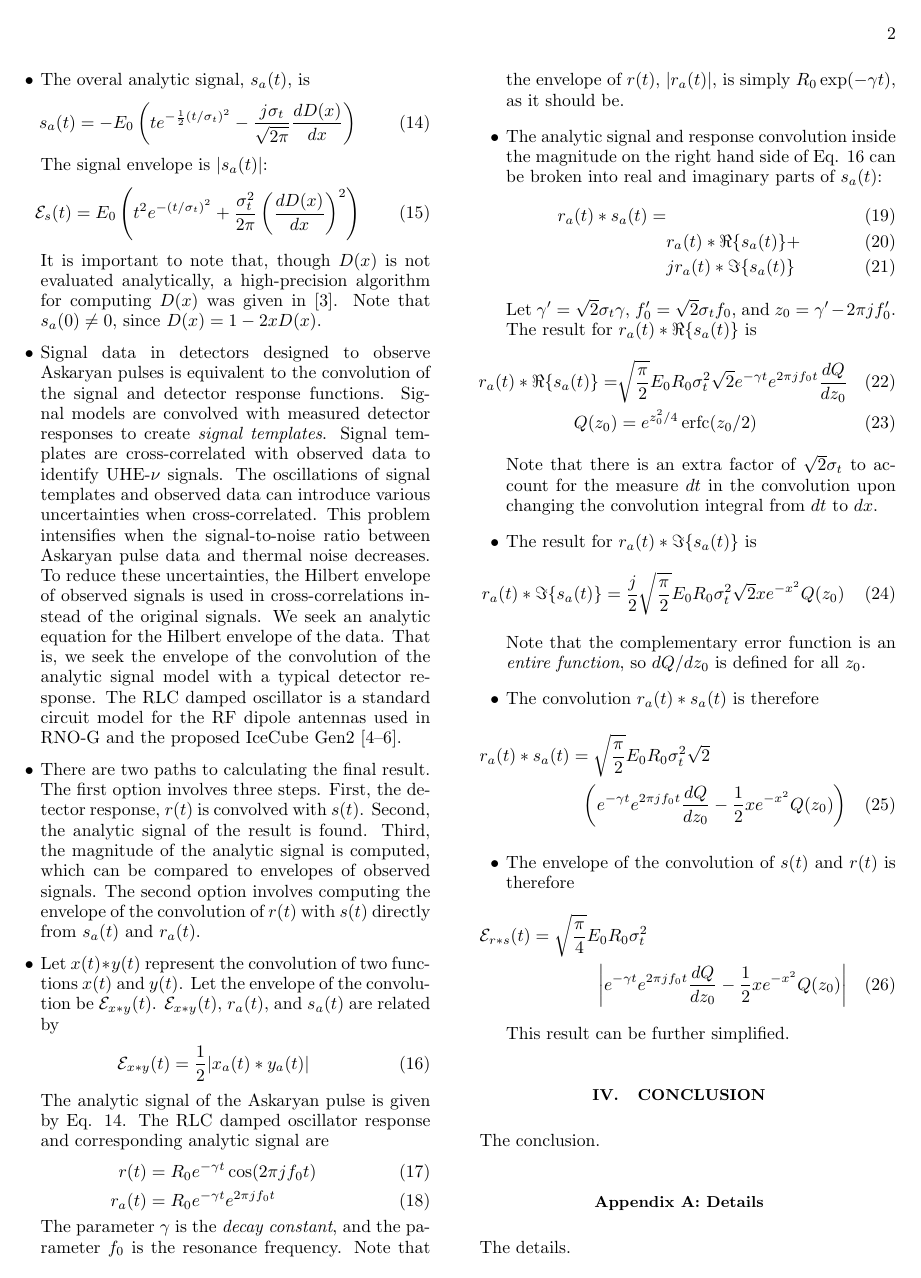
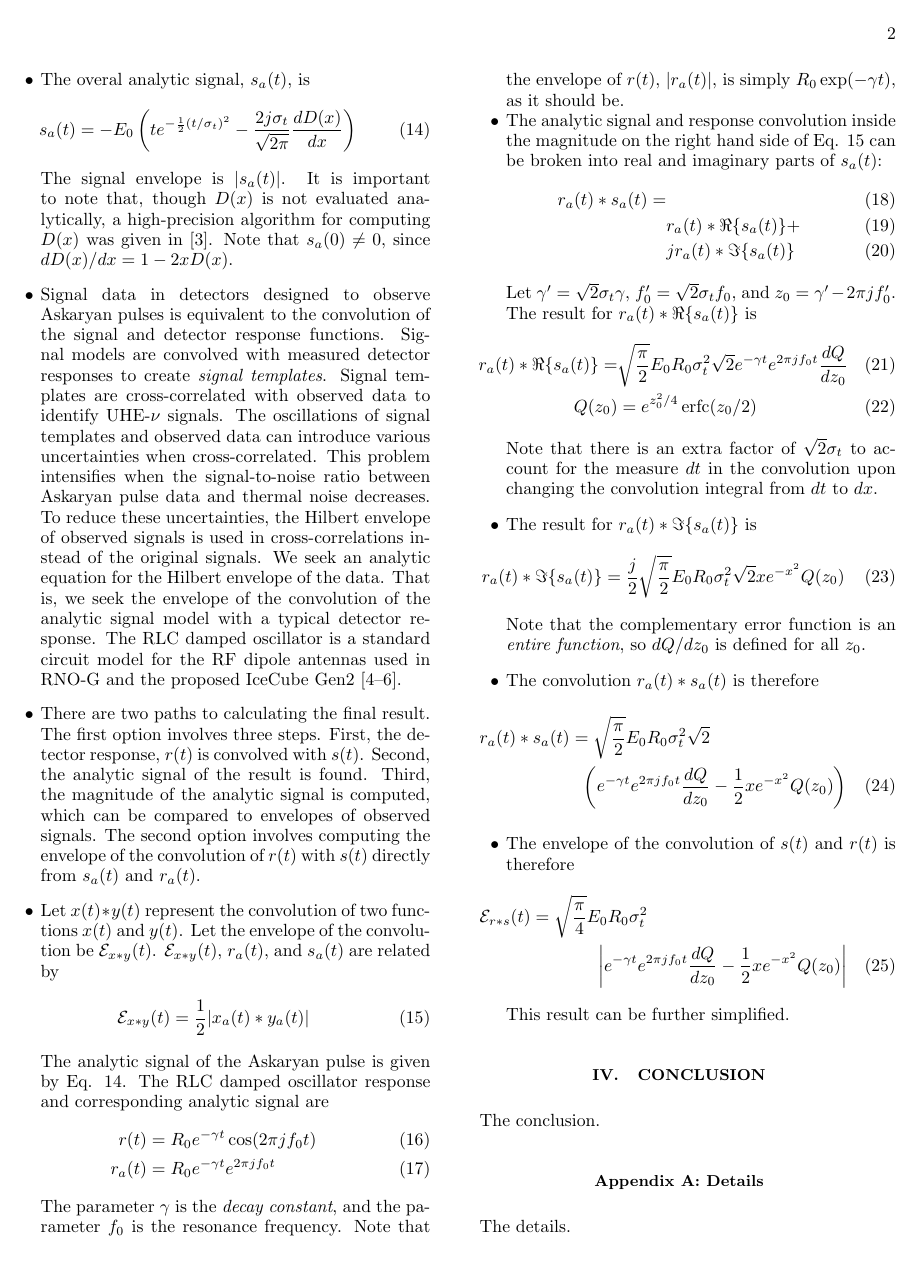
Before and after one commit to 918particle/AskaryanPaper2, a LaTeX paper (template.tex): page 2 of 3. The pictures show the PDF file template.pdf that the author committed with the source.

Commit message:
updates: fixed some typos and correcting some units factors, factors of 2

```diff
--- a/template.tex
+++ b/template.tex
@@ -60,7 +60,7 @@ s_{\rm a}(t) = 2\int_{0}^{\infty} S(f) e^{2\pi j f t} df \label{eq:sa_2}
 \end{equation}
 \item The Fourier transform of Eq. \ref{eq:s} is
 \begin{equation}
-S(f) = E_0 (2\pi)^{3/2} j f e^{-2\pi^2 f^2 \sigma_t^2}
+S(f) = E_0 \sigma_t^3 (2\pi)^{3/2} j f e^{-2\pi^2 f^2 \sigma_t^2}
 \end{equation}
 \item Using the gaussian spectral width $\sigma_{\rm f}$ from \cite{10.1016/j.astropartphys.2017.03.008}, and the guassian width of $s(t)$ from \cite{PhysRevD.105.123019}, it was shown in \cite{PhysRevD.105.123019} that the uncertainty principle holds for off-cone signals:
 \begin{equation}
@@ -68,4 +68,3 @@ S(f) = E_0 (2\pi)^{3/2} j f e^{-2\pi^2 f^2 \sigma_t^2}
 \end{equation}
 The equality is reached in the limit the far-field parameter limits to zero: $\eta \to 0$.  This makes the signal spectrum
 \begin{equation}
-S(f) = E_0 (2\pi)^{3/2} j f e^{-\frac{1}{2}\left(f/\sigma_f\right)^2}
@@ -74,2 +74 @@ Inserting $S(f)$ into Eq. \ref{eq:sa_1}, $s_{\rm a}(t)$ is
 \begin{equation}
-s_{\rm a}(t) = \frac{E_0 \sigma_t^2 (2\pi)^{3/2}}{\pi} \frac{d}{dt}\int_0^{\infty} e^{-\frac{1}{2}\left(f/\sigma_f\right)^2} e^{2\pi j f t} df \label{eq:sa_3}
@@ -78,3 +78 @@ s_{\rm a}(t) = \frac{E_0 \sigma_t^2 (2\pi)^{3/2}}{\pi} \frac{d}{dt}\int_0^{\inft
 \begin{align}
-\Re\lbrace I \rbrace &= \frac{\sigma_f}{\sqrt{2}} \int_0^{\infty} e^{-k^2/4}\cos(kx) dk \\
-\Im\lbrace I \rbrace &= \frac{\sigma_f}{\sqrt{2}} \int_0^{\infty} e^{-k^2/4}\sin(kx) dk \\
@@ -81,4 +82,3 @@ s_{\rm a}(t) = \frac{E_0 \sigma_t^2 (2\pi)^{3/2}}{\pi} \frac{d}{dt}\int_0^{\inft
 \end{align}
 The real part of $I$ is even, so it can be extended to $(-\infty,\infty)$ if it is multiplied by $1/2$.  The result is
 \begin{equation}
-\Re\lbrace I \rbrace = \sqrt{\frac{\pi}{2}} \sigma_f e^{-\frac{1}{2}\left(t/\sigma_t\right)^2}
@@ -87,15 +88,11 @@ The imaginary part of $I$ is proportional to $D(x)$, known as \textit{Dawson's i
 \begin{equation}
-\Im{I} = \sqrt{2}\sigma_f D(x)
+\Im\lbrace I\rbrace = 2 D(x)
 \end{equation}
 \item The overal analytic signal, $s_a(t)$, is
 \begin{equation}
-s_a(t) = -E_0 \left(t e^{-\frac{1}{2}\left(t/\sigma_t\right)^2} - \frac{j\sigma_t}{\sqrt{2\pi}} \frac{dD(x)}{dx}\right) \label{eq:sa_4}
+s_a(t) = -E_0 \left(t e^{-\frac{1}{2}\left(t/\sigma_t\right)^2} - \frac{2 j\sigma_t}{\sqrt{2\pi}} \frac{dD(x)}{dx}\right) \label{eq:sa_4}
 \end{equation}
-The signal envelope is $|s_a(t)|$:
-\begin{equation}
-\mathcal{E}_s(t) = E_0 \left(t^2 e^{-\left(t/\sigma_t\right)^2} + \frac{\sigma_t^2}{2\pi} \left(\frac{dD(x)}{dx}\right)^2\right)
-\end{equation}
-It is important to note that, though $D(x)$ is not evaluated analytically, a high-precision algorithm for computing $D(x)$ was given in \cite{10.1063/1.4822832}.  Note that $s_a(0) \neq 0$, since $D(x) = 1 - 2x D(x)$.
+The signal envelope is $|s_a(t)|$.  It is important to note that, though $D(x)$ is not evaluated analytically, a high-precision algorithm for computing $D(x)$ was given in \cite{10.1063/1.4822832}.  Note that $s_a(0) \neq 0$, since $dD(x)/dx = 1 - 2x D(x)$.
 \item Signal data in detectors designed to observe Askaryan pulses is equivalent to the convolution of the signal and detector response functions.  Signal models are convolved with measured detector responses to create \textit{signal templates}.  Signal templates are cross-correlated with observed data to identify UHE-$\nu$ signals.  The oscillations of signal templates and observed data can introduce various uncertainties when cross-correlated.  This problem intensifies when the signal-to-noise ratio between Askaryan pulse data and thermal noise decreases.  To reduce these uncertainties, the Hilbert envelope of observed signals is used in cross-correlations instead of the original signals.  We seek an analytic equation for the Hilbert envelope of the data.  That is, we seek the envelope of the convolution of the analytic signal model with a typical detector response.  The RLC damped oscillator is a standard circuit model for the RF dipole antennas used in RNO-G and the proposed IceCube Gen2 \cite{10.1103/PhysRevD.85.062004,10.1088/1748-0221/16/03/p03025,10.48550/arxiv.2008.04323}.
 \item There are two paths to calculating the final result.  The first option involves three steps.  First, the detector response, $r(t)$ is convolved with $s(t)$.  Second, the analytic signal of the result is found.  Third, the magnitude of the analytic signal is computed, which can be compared to envelopes of observed signals.  The second option involves computing the envelope of the convolution of $r(t)$ with $s(t)$ directly from $s_a(t)$ and $r_a(t)$.
 \item Let $x(t) * y(t)$ represent the convolution of two functions $x(t)$ and $y(t)$.  Let the envelope of the convolution be $\mathcal{E}_{x * y}(t)$.  $\mathcal{E}_{x * y}(t)$, $r_a(t)$, and $s_a(t)$ are related by
```
Also changed, not shown: template.pdf, template.tex (12 more changed lines).
